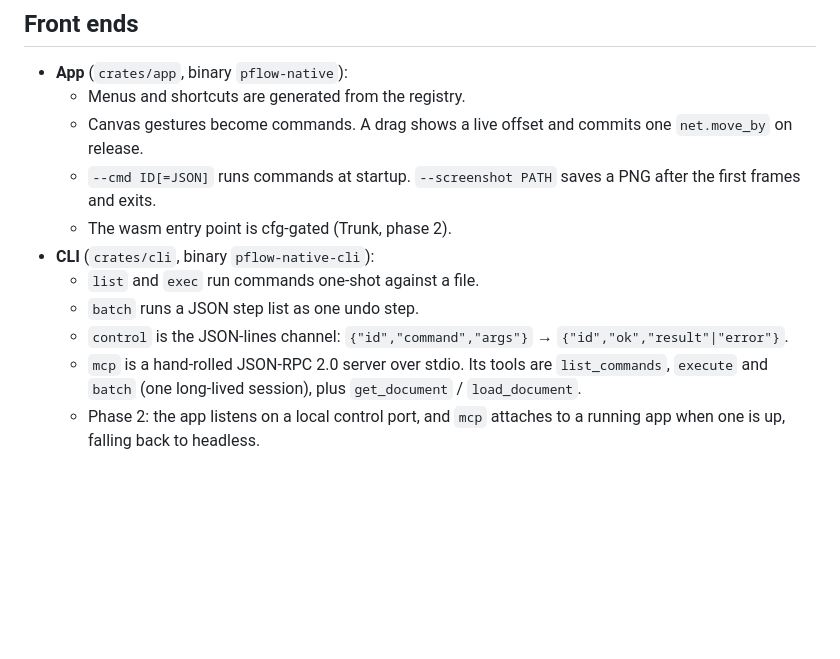
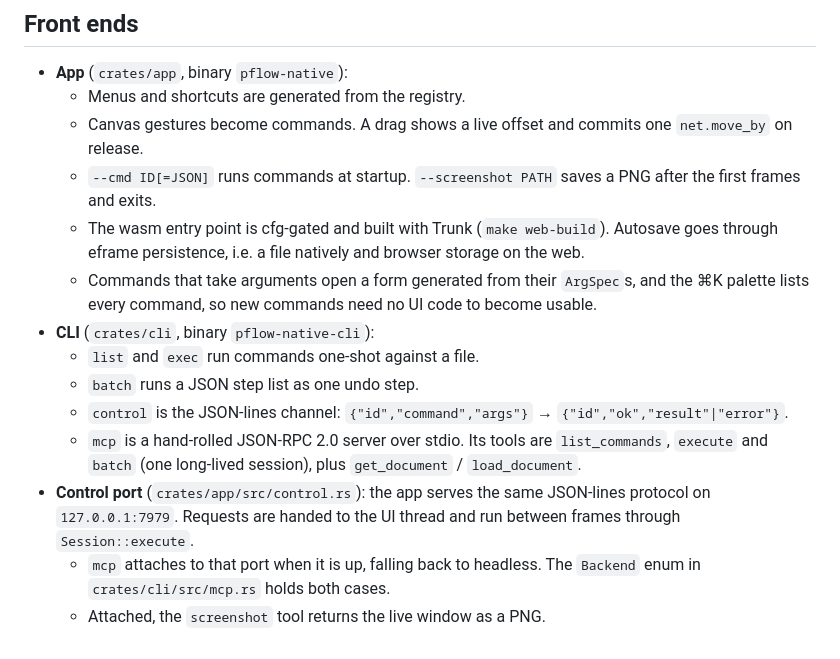
Before and after one commit to pflow-xyz/pflow-native, a Markdown page: ARCHITECTURE.md, the part around the change. Rendered like a GitHub page; blank space fills up the shorter version.

Commit message:
docs: architecture front ends reflect the control port and web build
Co-Authored-By: Claude Opus 5.5 <noreply@anthropic.com>

```diff
--- a/ARCHITECTURE.md
+++ b/ARCHITECTURE.md
@@ -137,7 +137,11 @@ screenshot (`--screenshot`).
     one `net.move_by` on release.
   - `--cmd ID[=JSON]` runs commands at startup. `--screenshot PATH` saves a
     PNG after the first frames and exits.
-  - The wasm entry point is cfg-gated (Trunk, phase 2).
+  - The wasm entry point is cfg-gated and built with Trunk (`make web-build`).
+    Autosave goes through eframe persistence, i.e. a file natively and browser storage on the web.
+  - Commands that take arguments open a form generated from their `ArgSpec`s,
+    and the ⌘K palette lists every command, so new commands need no UI code to
+    become usable.
 - **CLI** (`crates/cli`, binary `pflow-native-cli`):
   - `list` and `exec` run commands one-shot against a file.
   - `batch` runs a JSON step list as one undo step.
@@ -146,5 +150,9 @@ screenshot (`--screenshot`).
   - `mcp` is a hand-rolled JSON-RPC 2.0 server over stdio. Its tools are
     `list_commands`, `execute` and `batch` (one long-lived session), plus
     `get_document` / `load_document`.
-  - Phase 2: the app listens on a local control port, and `mcp` attaches to a
-    running app when one is up, falling back to headless.
+- **Control port** (`crates/app/src/control.rs`): the app serves the same JSON-lines
+  protocol on `127.0.0.1:7979`. Requests are handed to the UI thread and run between
+  frames through `Session::execute`.
+  - `mcp` attaches to that port when it is up, falling back to headless. The
+    `Backend` enum in `crates/cli/src/mcp.rs` holds both cases.
+  - Attached, the `screenshot` tool returns the live window as a PNG.
```
